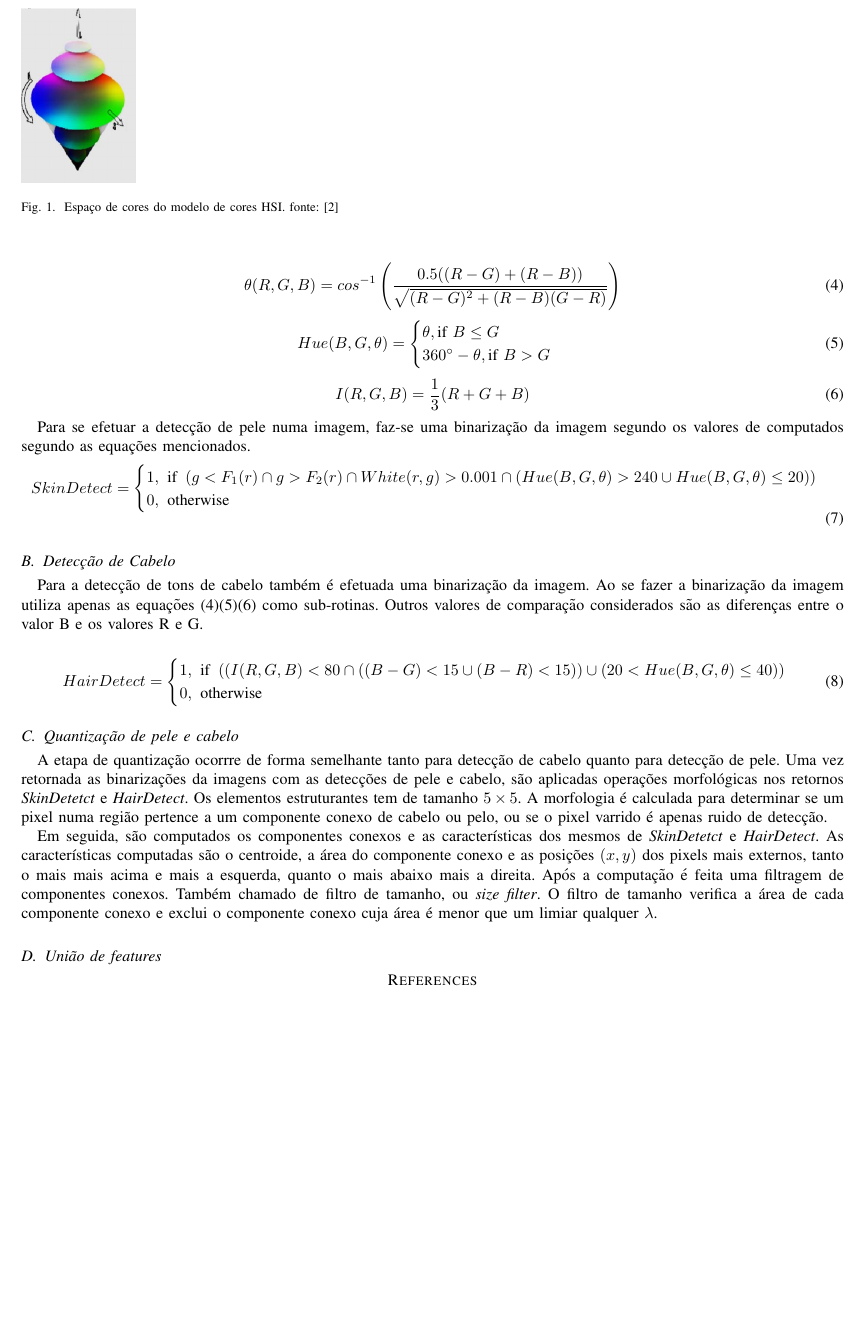
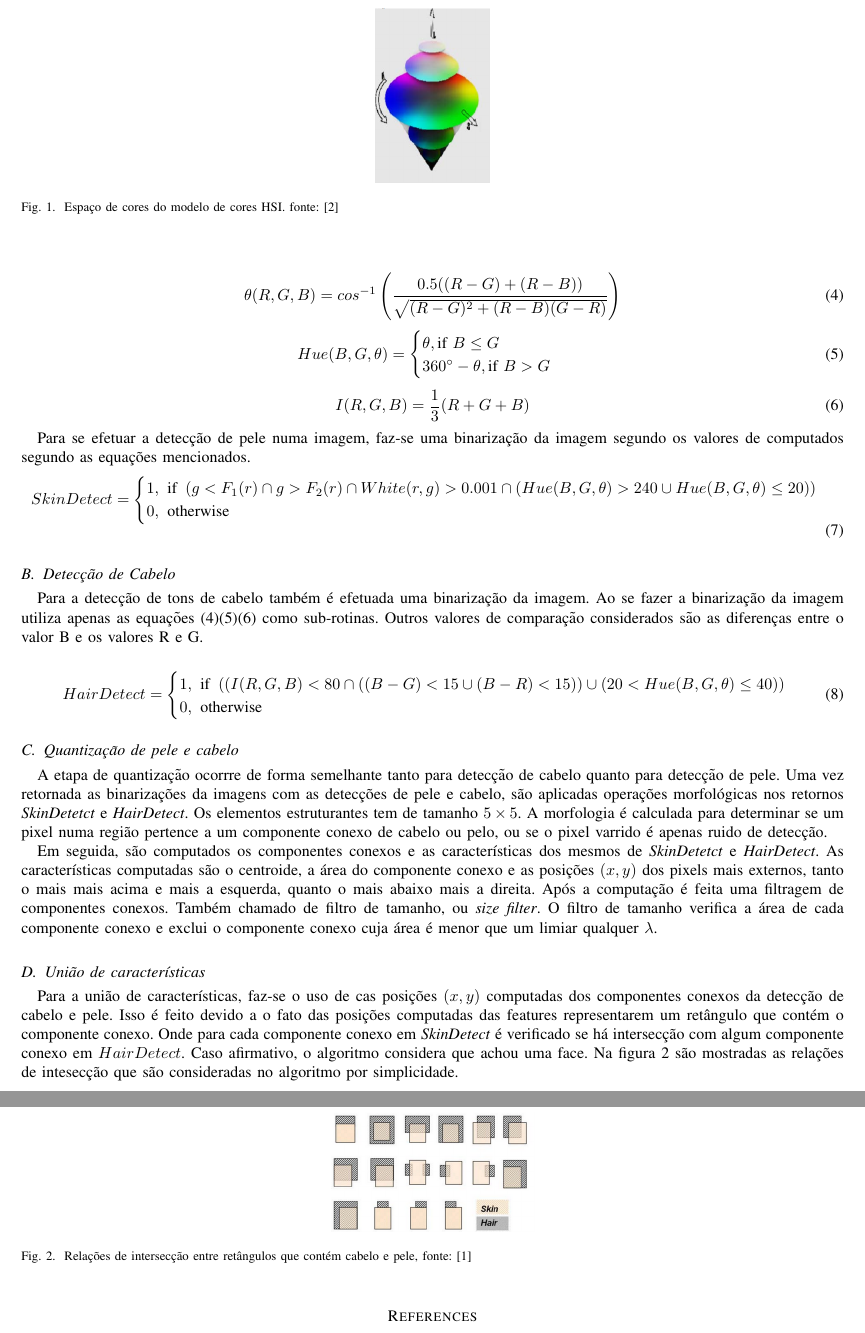
Before and after one commit to IsmaelCesar/visao_computacional, a LaTeX paper (relatorios/relatorio_visao.tex): part of page 2 of 2 before the commit and two parts of pages 2 and 3 of 3 after it, the two joined at a grey line, cut so that both start at the same text, the shorter picture padded with empty space. Compiled offline with pdfLaTeX.

Commit message:
União de características

```diff
--- a/relatorios/relatorio_visao.tex
+++ b/relatorios/relatorio_visao.tex
@@ -78,4 +78,5 @@
 		\begin{figure}[htb]
+		\begin{center}
 			\includegraphics[scale=0.3]{espaco_hsi.png}
 			\caption{Espaço de cores do modelo de cores HSI. fonte:\cite{ibraheem2012understanding} }
 			\label{fig:espacoCoresHSI}
@@ -139,7 +140,21 @@
 	Também chamado de filtro de tamanho, ou \textit{size filter}.
 	O filtro de tamanho verifica a área de cada componente conexo e exclui o componente conexo cuja área é menor que um limiar qualquer $\lambda$.
 
-	\subsection{União de features}
+	\subsection{União de características}
+
+	Para a união de características, faz-se o uso de cas posições $(x,y)$ computadas dos componentes conexos da detecção de cabelo e pele.
+	Isso é feito devido a o fato das posições computadas das features representarem um retângulo que contém o componente conexo.
+	Onde para cada componente conexo em \textit{SkinDetect} é verificado se há intersecção com algum componente conexo em $HairDetect$.
+	Caso afirmativo, o algoritmo considera que achou uma face.
+	Na figura \ref{fig:intesectRelations} são mostradas as relações de intesecção que são consideradas no algoritmo por simplicidade.
+	\begin{figure}[htp]
+	\begin{center}
+		\includegraphics[scale=0.3]{intersections_skin_hair_components.png}
+		\caption{Relações de intersecção entre retângulos que contém cabelo e pele, fonte:\cite{chen2007simple} }			\label{fig:intesectRelations}
+	\end{center}
+	\end{figure}
+
+
 
 \bibliographystyle{IEEEtranS}
 \bibliography{bibliography}
```
Also changed, not shown: relatorios/hair_types_to_detect.png (added), relatorios/intersections_skin_hair_components.png (added), relatorios/relatorio_visao.pdf, relatorios/relatorio_visao.tex (4 more changed lines).
